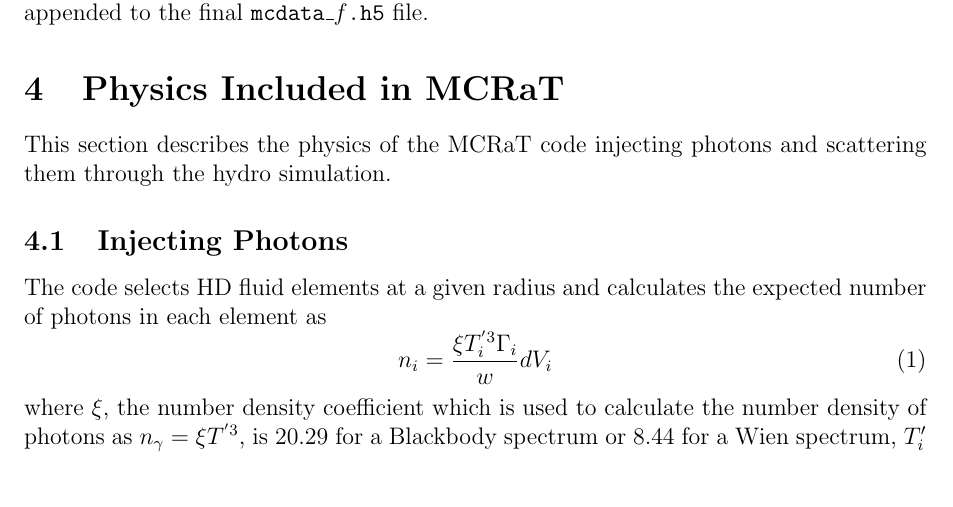
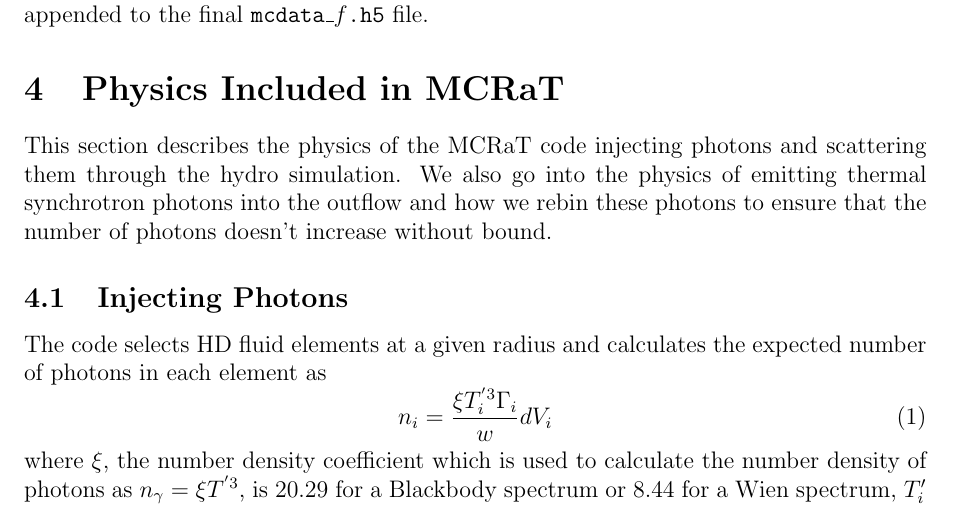
Before and after one commit to lazzati-astro/MCRaT, a LaTeX document (MCRAT_DOC/mcrat_doc.tex): part of page 16 of 24, cut so that both start at the same text. Compiled offline with pdfLaTeX.

```diff
--- a/MCRAT_DOC/mcrat_doc.tex
+++ b/MCRAT_DOC/mcrat_doc.tex
@@ -342,7 +342,7 @@
 These processes open the \texttt{mc\_proc\_$i$.h5} files and tally how many photons will be merged to produce the final \texttt{mcdata\_$f$.h5} file in the \texttt{ALL\_DATA} directory. Using this information, the code constantly ensures that any files created by MERGE files that were created, before the code was terminated for any reason, are not corrupted; thus the MERGE code can be stopped and started again without worrying about corrupting data. The code iterates over the photons injected from first to last in the MCRaT simulation, by reading the data from the \texttt{mc\_proc\_$i$.h5} files. These photon data are then collectively appended to the final \texttt{mcdata\_$f$.h5} file.
 
 \section{Physics Included in MCRaT}
-This section describes the physics of the MCRaT code injecting photons and scattering them through the hydro simulation.
+This section describes the physics of the MCRaT code injecting photons and scattering them through the hydro simulation. We also go into the physics of emitting thermal synchrotron photons into the outflow and how we rebin these photons to ensure that the number of photons doesn't increase without bound.
 
 \subsection{Injecting Photons} \label{inj}
 The code selects HD fluid elements at a given radius and calculates the expected number of photons in each element as
```
Also changed, not shown: MCRAT_DOC/mcrat_doc.pdf, README.md, 4 other files.
